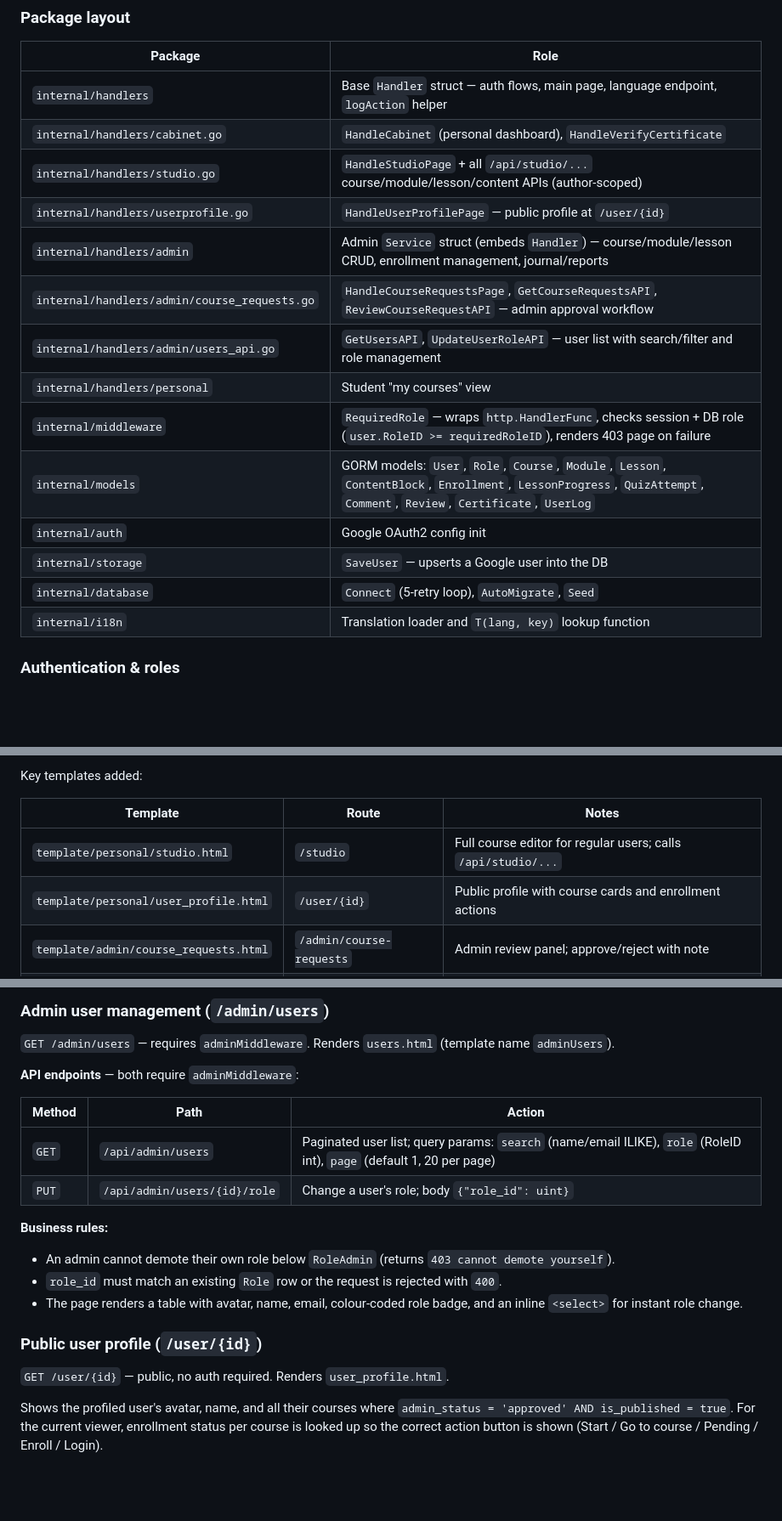
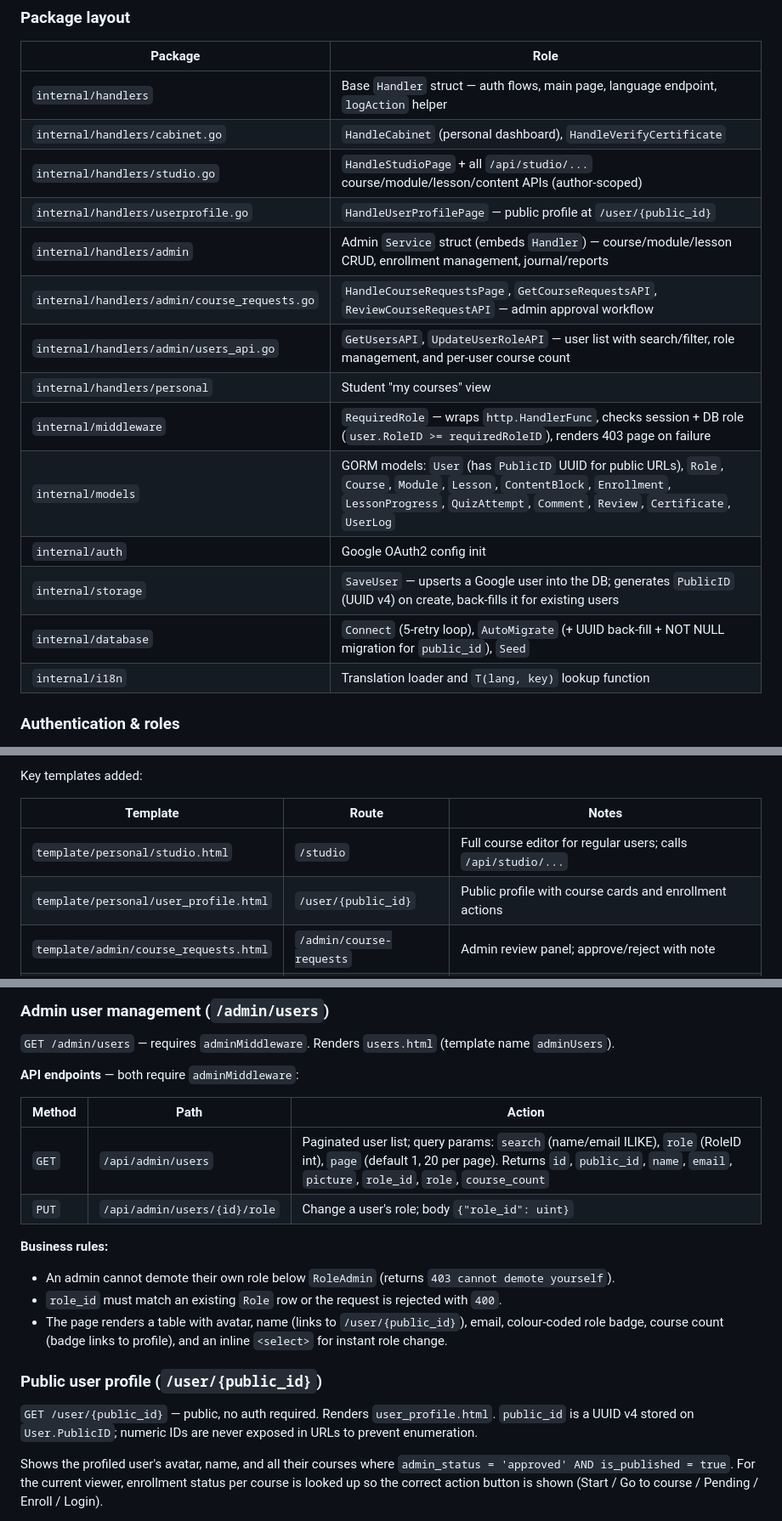
Before and after one commit to kalilovnurbolot/CoursePlatform, a Markdown page: CLAUDE.md, 3 parts joined by grey strips. Shown at 85% size. Rendered like a GitHub page; blank space fills up the shorter version.

Commit message:
docs: update CLAUDE.md documentation to reflect transition to UUID-based public user profiles and updated admin user API response

```diff
--- a/CLAUDE.md
+++ b/CLAUDE.md
@@ -37,16 +37,16 @@ This is a Go web application using `gorilla/mux` for routing, `gorm` with Postgr
 | `internal/handlers` | Base `Handler` struct — auth flows, main page, language endpoint, `logAction` helper |
 | `internal/handlers/cabinet.go` | `HandleCabinet` (personal dashboard), `HandleVerifyCertificate` |
 | `internal/handlers/studio.go` | `HandleStudioPage` + all `/api/studio/...` course/module/lesson/content APIs (author-scoped) |
-| `internal/handlers/userprofile.go` | `HandleUserProfilePage` — public profile at `/user/{id}` |
+| `internal/handlers/userprofile.go` | `HandleUserProfilePage` — public profile at `/user/{public_id}` |
 | `internal/handlers/admin` | Admin `Service` struct (embeds `Handler`) — course/module/lesson CRUD, enrollment management, journal/reports |
 | `internal/handlers/admin/course_requests.go` | `HandleCourseRequestsPage`, `GetCourseRequestsAPI`, `ReviewCourseRequestAPI` — admin approval workflow |
-| `internal/handlers/admin/users_api.go` | `GetUsersAPI`, `UpdateUserRoleAPI` — user list with search/filter and role management |
+| `internal/handlers/admin/users_api.go` | `GetUsersAPI`, `UpdateUserRoleAPI` — user list with search/filter, role management, and per-user course count |
 | `internal/handlers/personal` | Student "my courses" view |
 | `internal/middleware` | `RequiredRole` — wraps `http.HandlerFunc`, checks session + DB role (`user.RoleID >= requiredRoleID`), renders 403 page on failure |
-| `internal/models` | GORM models: `User`, `Role`, `Course`, `Module`, `Lesson`, `ContentBlock`, `Enrollment`, `LessonProgress`, `QuizAttempt`, `Comment`, `Review`, `Certificate`, `UserLog` |
+| `internal/models` | GORM models: `User` (has `PublicID` UUID for public URLs), `Role`, `Course`, `Module`, `Lesson`, `ContentBlock`, `Enrollment`, `LessonProgress`, `QuizAttempt`, `Comment`, `Review`, `Certificate`, `UserLog` |
 | `internal/auth` | Google OAuth2 config init |
-| `internal/storage` | `SaveUser` — upserts a Google user into the DB |
-| `internal/database` | `Connect` (5-retry loop), `AutoMigrate`, `Seed` |
+| `internal/storage` | `SaveUser` — upserts a Google user into the DB; generates `PublicID` (UUID v4) on create, back-fills it for existing users |
+| `internal/database` | `Connect` (5-retry loop), `AutoMigrate` (+ UUID back-fill + NOT NULL migration for `public_id`), `Seed` |
 | `internal/i18n` | Translation loader and `T(lang, key)` lookup function |
 
 ### Authentication & roles
@@ -87,7 +87,7 @@ Key templates added:
 | Template | Route | Notes |
 |---|---|---|
 | `template/personal/studio.html` | `/studio` | Full course editor for regular users; calls `/api/studio/...` |
-| `template/personal/user_profile.html` | `/user/{id}` | Public profile with course cards and enrollment actions |
+| `template/personal/user_profile.html` | `/user/{public_id}` | Public profile with course cards and enrollment actions |
 | `template/admin/course_requests.html` | `/admin/course-requests` | Admin review panel; approve/reject with note |
 | `template/admin/users.html` | `/admin/users` | Admin user management — search, filter by role, change role inline |
 
@@ -175,17 +175,17 @@ Admin actions are at `GET /admin/course-requests` (page) and `PUT /api/admin/cou
 
 | Method | Path | Action |
 |---|---|---|
-| `GET` | `/api/admin/users` | Paginated user list; query params: `search` (name/email ILIKE), `role` (RoleID int), `page` (default 1, 20 per page) |
+| `GET` | `/api/admin/users` | Paginated user list; query params: `search` (name/email ILIKE), `role` (RoleID int), `page` (default 1, 20 per page). Returns `id`, `public_id`, `name`, `email`, `picture`, `role_id`, `role`, `course_count` |
 | `PUT` | `/api/admin/users/{id}/role` | Change a user's role; body `{"role_id": uint}` |
 
 **Business rules:**
 - An admin cannot demote their own role below `RoleAdmin` (returns `403 cannot demote yourself`).
 - `role_id` must match an existing `Role` row or the request is rejected with `400`.
-- The page renders a table with avatar, name, email, colour-coded role badge, and an inline `<select>` for instant role change.
+- The page renders a table with avatar, name (links to `/user/{public_id}`), email, colour-coded role badge, course count (badge links to profile), and an inline `<select>` for instant role change.
 
-### Public user profile (`/user/{id}`)
+### Public user profile (`/user/{public_id}`)
 
-`GET /user/{id}` — public, no auth required. Renders `user_profile.html`.
+`GET /user/{public_id}` — public, no auth required. Renders `user_profile.html`. `public_id` is a UUID v4 stored on `User.PublicID`; numeric IDs are never exposed in URLs to prevent enumeration.
 
 Shows the profiled user's avatar, name, and all their courses where `admin_status = 'approved' AND is_published = true`. For the current viewer, enrollment status per course is looked up so the correct action button is shown (Start / Go to course / Pending / Enroll / Login).
 
```
